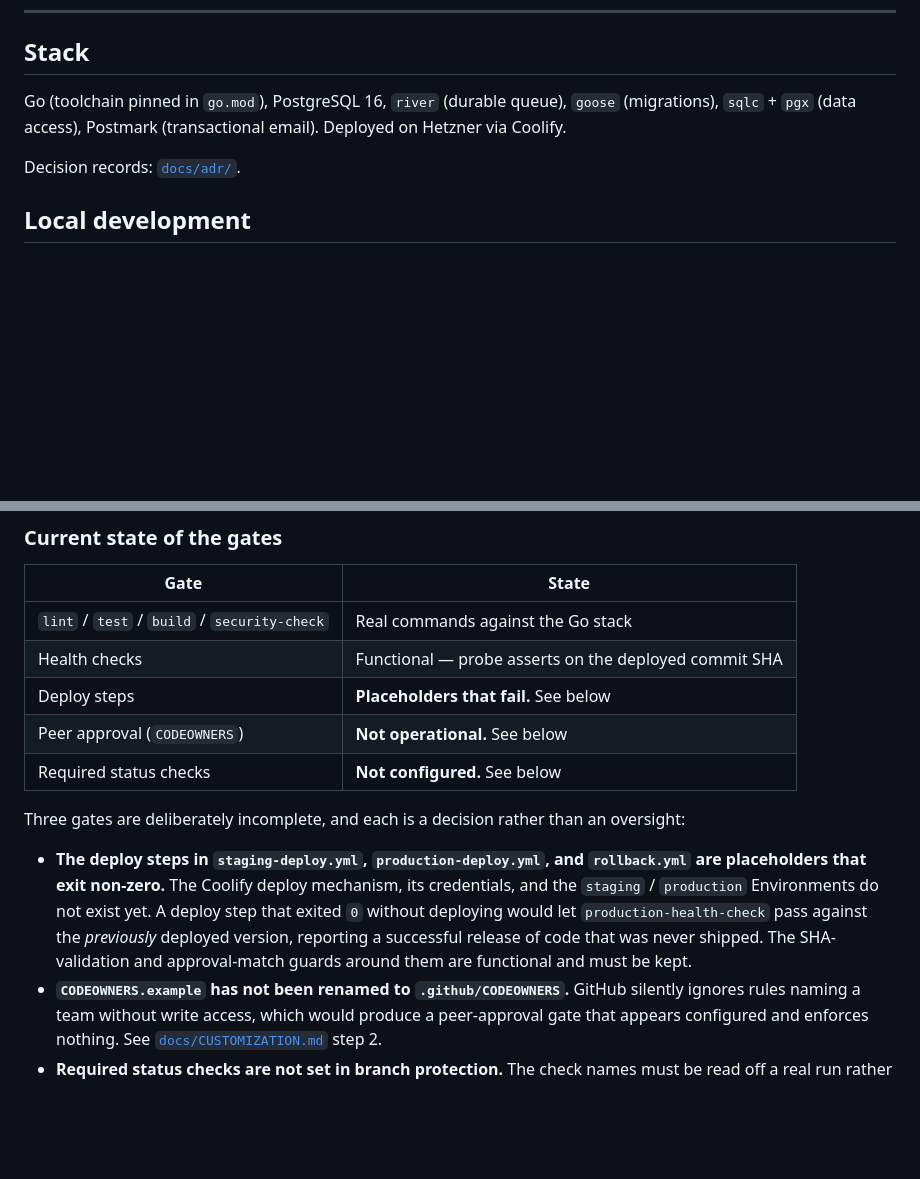
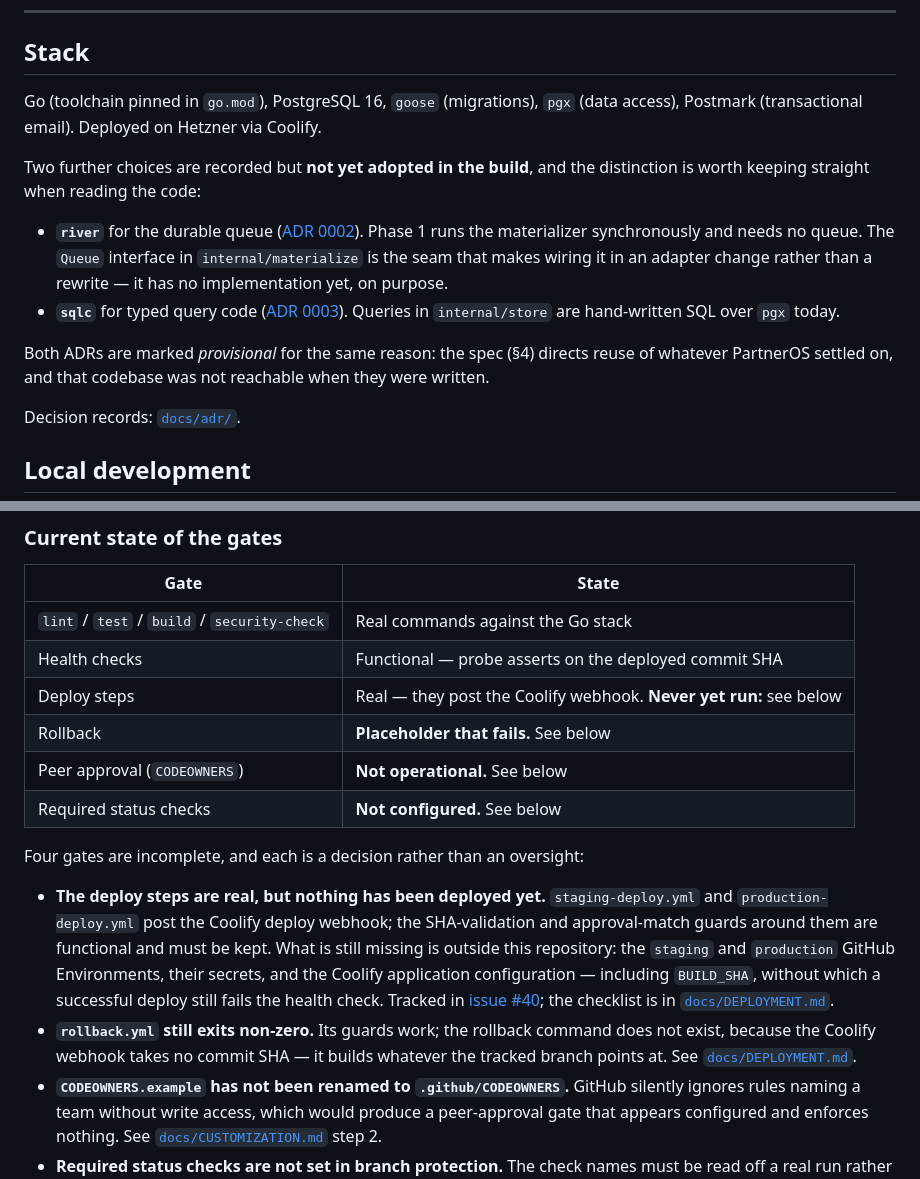
Before and after one commit to EPW80/replenishment-system, a Markdown page: README.md, 2 parts joined by grey strips. GitHub-like rendering; blank space fills up the shorter version.

```diff
--- a/README.md
+++ b/README.md
@@ -32,9 +32,22 @@ and the rule is restated in [`CLAUDE.md`](CLAUDE.md).
 
 ## Stack
 
-Go (toolchain pinned in `go.mod`), PostgreSQL 16, `river` (durable queue), `goose`
-(migrations), `sqlc` + `pgx` (data access), Postmark (transactional email). Deployed
-on Hetzner via Coolify.
+Go (toolchain pinned in `go.mod`), PostgreSQL 16, `goose` (migrations), `pgx` (data
+access), Postmark (transactional email). Deployed on Hetzner via Coolify.
+
+Two further choices are recorded but **not yet adopted in the build**, and the
+distinction is worth keeping straight when reading the code:
+
+- **`river`** for the durable queue ([ADR 0002](docs/adr/0002-river-for-durable-queue.md)).
+  Phase 1 runs the materializer synchronously and needs no queue. The `Queue` interface
+  in `internal/materialize` is the seam that makes wiring it in an adapter change
+  rather than a rewrite — it has no implementation yet, on purpose.
+- **`sqlc`** for typed query code ([ADR 0003](docs/adr/0003-goose-migrations-sqlc-pgx.md)).
+  Queries in `internal/store` are hand-written SQL over `pgx` today.
+
+Both ADRs are marked *provisional* for the same reason: the spec (§4) directs reuse of
+whatever PartnerOS settled on, and that codebase was not reachable when they were
+written.
 
 Decision records: [`docs/adr/`](docs/adr/).
 
@@ -101,20 +114,25 @@ Inherited from the Project Helix template and kept deliberately:
 | --- | --- |
 | `lint` / `test` / `build` / `security-check` | Real commands against the Go stack |
 | Health checks | Functional — probe asserts on the deployed commit SHA |
-| Deploy steps | **Placeholders that fail.** See below |
+| Deploy steps | Real — they post the Coolify webhook. **Never yet run:** see below |
+| Rollback | **Placeholder that fails.** See below |
 | Peer approval (`CODEOWNERS`) | **Not operational.** See below |
 | Required status checks | **Not configured.** See below |
 
-Three gates are deliberately incomplete, and each is a decision rather than an
-oversight:
+Four gates are incomplete, and each is a decision rather than an oversight:
 
-- **The deploy steps in `staging-deploy.yml`, `production-deploy.yml`, and
-  `rollback.yml` are placeholders that exit non-zero.** The Coolify deploy mechanism,
-  its credentials, and the `staging` / `production` Environments do not exist yet. A
-  deploy step that exited `0` without deploying would let `production-health-check`
-  pass against the *previously* deployed version, reporting a successful release of
-  code that was never shipped. The SHA-validation and approval-match guards around
-  them are functional and must be kept.
+- **The deploy steps are real, but nothing has been deployed yet.**
+  `staging-deploy.yml` and `production-deploy.yml` post the Coolify deploy webhook;
+  the SHA-validation and approval-match guards around them are functional and must be
+  kept. What is still missing is outside this repository: the `staging` and
+  `production` GitHub Environments, their secrets, and the Coolify application
+  configuration — including `BUILD_SHA`, without which a successful deploy still fails
+  the health check. Tracked in
+  [issue #40](https://github.com/EPW80/replenishment-system/issues/40); the checklist
+  is in [`docs/DEPLOYMENT.md`](docs/DEPLOYMENT.md).
+- **`rollback.yml` still exits non-zero.** Its guards work; the rollback command does
+  not exist, because the Coolify webhook takes no commit SHA — it builds whatever the
+  tracked branch points at. See [`docs/DEPLOYMENT.md`](docs/DEPLOYMENT.md#what-the-deploy-step-actually-does).
 - **`CODEOWNERS.example` has not been renamed to `.github/CODEOWNERS`.** GitHub
   silently ignores rules naming a team without write access, which would produce a
   peer-approval gate that appears configured and enforces nothing. See
```
Also changed, not shown: CLAUDE.md (+15 -7 lines), docs/WORKFLOWS.md (+6 -6 lines).
